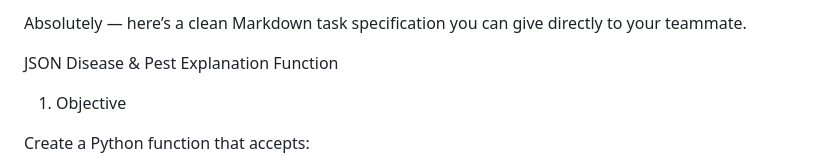
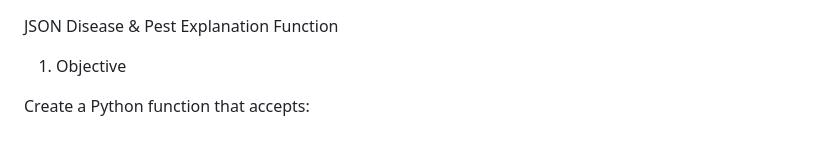
Before and after one commit to leeutkarsh/Prakriti-AI, a Markdown page: json-to-exp.md, the part around the change. Drawn GitHub-style; blank space fills up the shorter version.

```diff
--- a/json-to-exp.md
+++ b/json-to-exp.md
@@ -1,5 +1,3 @@
-Absolutely — here’s a clean Markdown task specification you can give directly to your teammate.
-
 JSON Disease & Pest Explanation Function
 
 1. Objective
```
